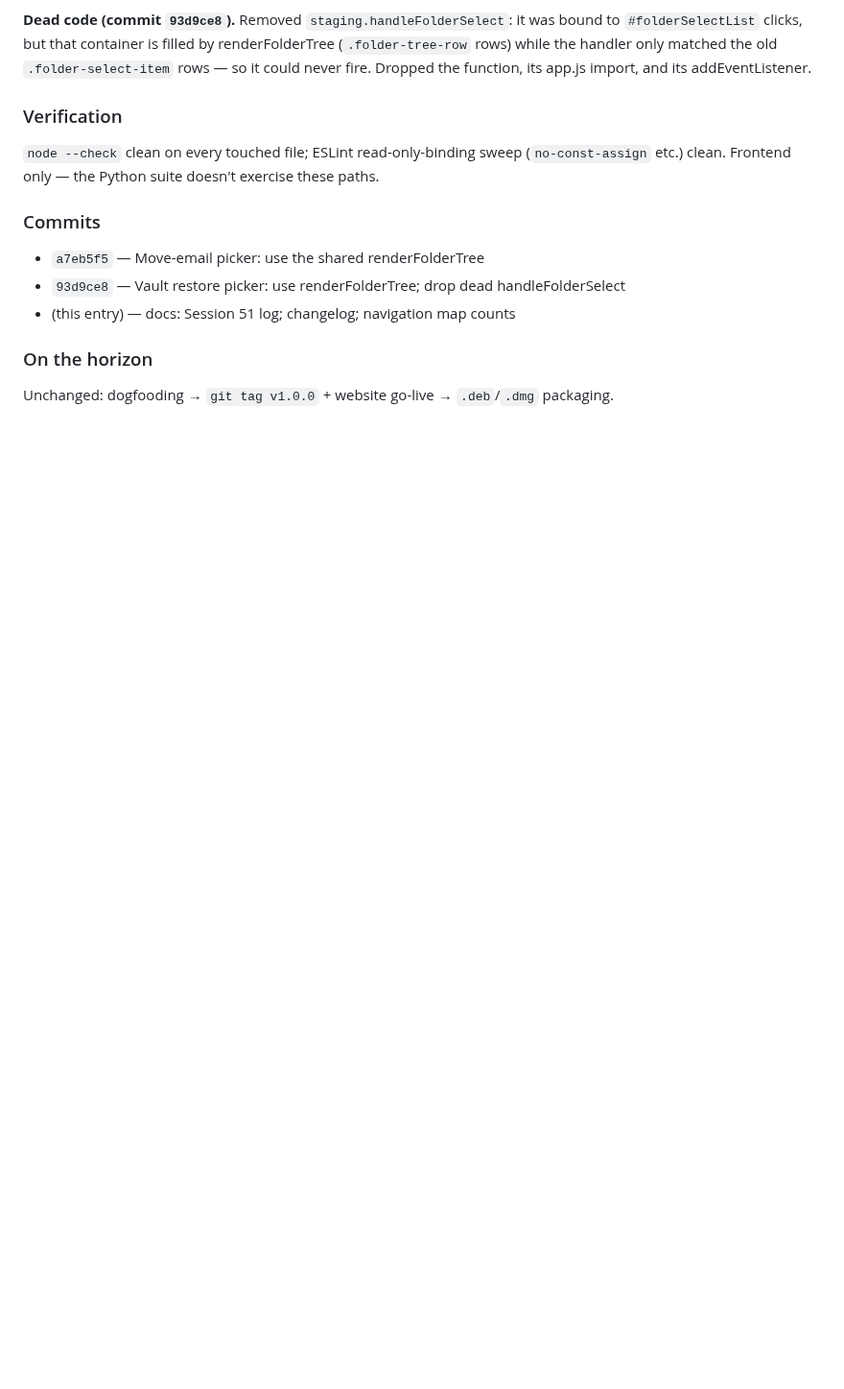
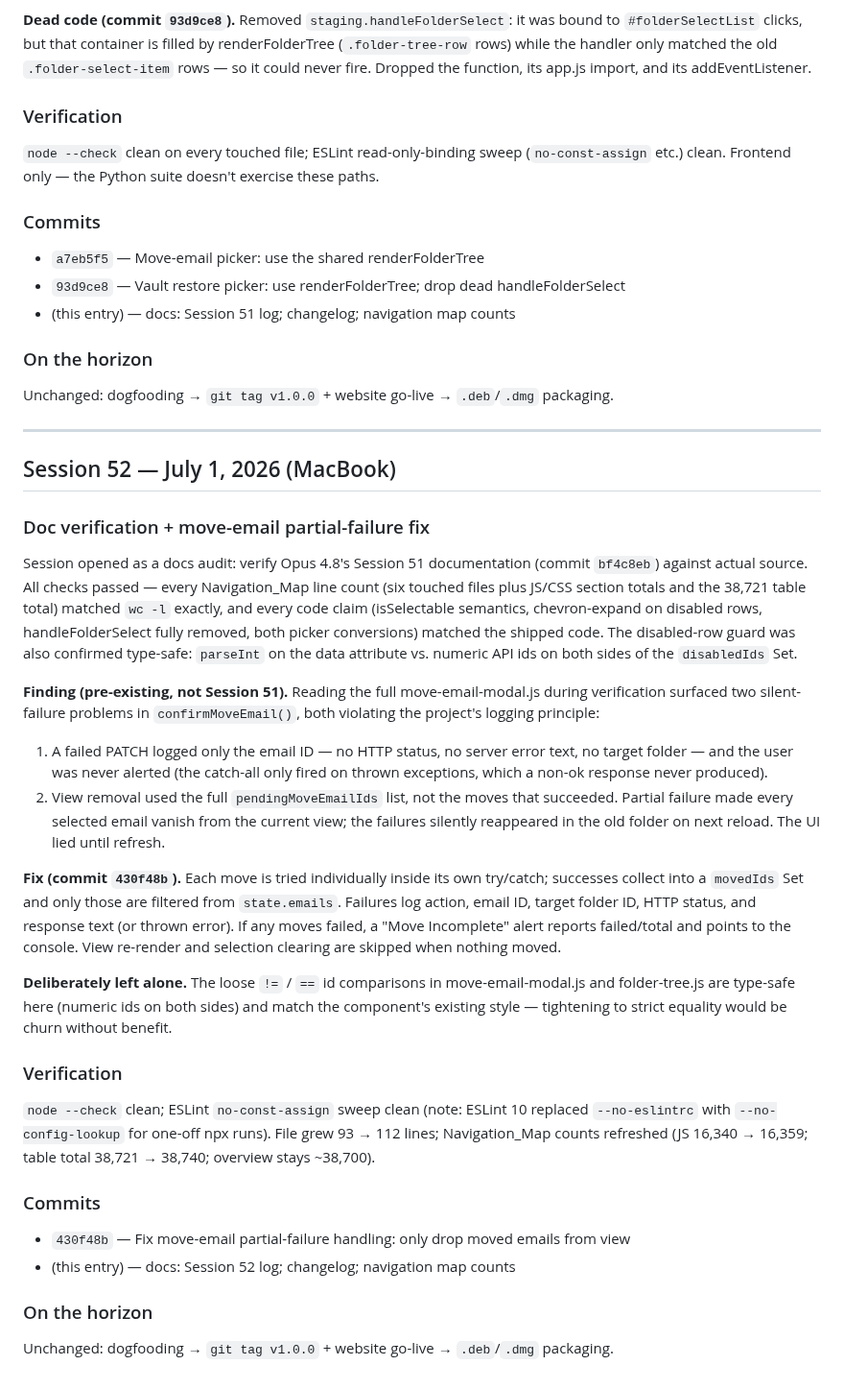
Before and after one commit to rsembera/mailrepo, a Markdown page: docs/Session_Log.md, the part around the change. Shown at 96% size. Rendered like a GitHub page; blank space fills up the shorter version.

Commit message:
docs: Session 52 log + changelog + navigation map counts (move-email fix)
- Session_Log.md: Session 52 entry (Session 51 doc verification results,
  the confirmMoveEmail partial-failure finding and fix, verification,
  deliberate non-changes).
- CHANGELOG.md: Unreleased 'Fixed' entry for the move-email failure
  handling.
- Navigation_Map.md: move-email-modal 93->112, JS 16,340->16,359,
  table total 38,721->38,740 (overview stays ~38,700).

```diff
--- a/docs/Session_Log.md
+++ b/docs/Session_Log.md
@@ -3103,3 +3103,66 @@ doesn't exercise these paths.
 
 Unchanged: dogfooding → `git tag v1.0.0` + website go-live →
 `.deb`/`.dmg` packaging.
+
+
+---
+
+## Session 52 — July 1, 2026 (MacBook)
+
+### Doc verification + move-email partial-failure fix
+
+Session opened as a docs audit: verify Opus 4.8's Session 51
+documentation (commit `bf4c8eb`) against actual source. All checks
+passed — every Navigation_Map line count (six touched files plus JS/CSS
+section totals and the 38,721 table total) matched `wc -l` exactly, and
+every code claim (isSelectable semantics, chevron-expand on disabled
+rows, handleFolderSelect fully removed, both picker conversions) matched
+the shipped code. The disabled-row guard was also confirmed type-safe:
+`parseInt` on the data attribute vs. numeric API ids on both sides of
+the `disabledIds` Set.
+
+**Finding (pre-existing, not Session 51).** Reading the full
+move-email-modal.js during verification surfaced two silent-failure
+problems in `confirmMoveEmail()`, both violating the project's logging
+principle:
+
+1. A failed PATCH logged only the email ID — no HTTP status, no server
+   error text, no target folder — and the user was never alerted (the
+   catch-all only fired on thrown exceptions, which a non-ok response
+   never produced).
+2. View removal used the full `pendingMoveEmailIds` list, not the moves
+   that succeeded. Partial failure made every selected email vanish
+   from the current view; the failures silently reappeared in the old
+   folder on next reload. The UI lied until refresh.
+
+**Fix (commit `430f48b`).** Each move is tried individually inside its
+own try/catch; successes collect into a `movedIds` Set and only those
+are filtered from `state.emails`. Failures log action, email ID, target
+folder ID, HTTP status, and response text (or thrown error). If any
+moves failed, a "Move Incomplete" alert reports failed/total and points
+to the console. View re-render and selection clearing are skipped when
+nothing moved.
+
+**Deliberately left alone.** The loose `!=` / `==` id comparisons in
+move-email-modal.js and folder-tree.js are type-safe here (numeric ids
+on both sides) and match the component's existing style — tightening to
+strict equality would be churn without benefit.
+
+### Verification
+
+`node --check` clean; ESLint `no-const-assign` sweep clean (note:
+ESLint 10 replaced `--no-eslintrc` with `--no-config-lookup` for
+one-off npx runs). File grew 93 → 112 lines; Navigation_Map counts
+refreshed (JS 16,340 → 16,359; table total 38,721 → 38,740; overview
+stays ~38,700).
+
+### Commits
+
+- `430f48b` — Fix move-email partial-failure handling: only drop moved
+  emails from view
+- (this entry) — docs: Session 52 log; changelog; navigation map counts
+
+### On the horizon
+
+Unchanged: dogfooding → `git tag v1.0.0` + website go-live →
+`.deb`/`.dmg` packaging.
```
Also changed, not shown: CHANGELOG.md (+7 -0 lines), docs/Navigation_Map.md (+4 -4 lines).
